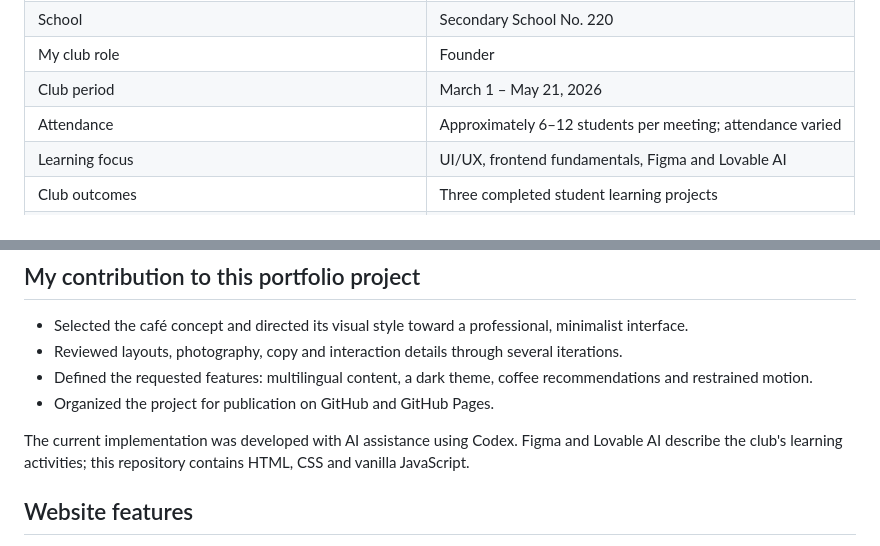
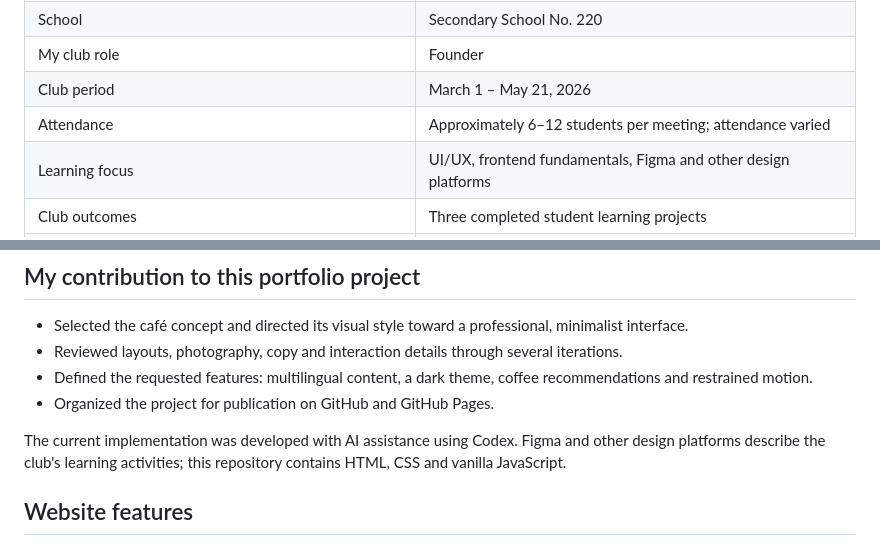
Before and after one commit to Castello7/kroshka-coffee, a Markdown page: README.md, 2 parts joined by grey strips. GitHub-like rendering.

Commit message:
Replace Lovable AI references with other design platforms

```diff
--- a/README.md
+++ b/README.md
@@ -15,7 +15,7 @@ Design Club was a student-led web-design club at Secondary School No. 220. I fou
 | My club role | Founder |
 | Club period | March 1 – May 21, 2026 |
 | Attendance | Approximately 6–12 students per meeting; attendance varied |
-| Learning focus | UI/UX, frontend fundamentals, Figma and Lovable AI |
+| Learning focus | UI/UX, frontend fundamentals, Figma and other design platforms |
 | Club outcomes | Three completed student learning projects |
 | Current Kroshka website implementation and publication | October 2026 |
 
@@ -28,7 +28,7 @@ Club members learned for their own development and built personal learning proje
 - Defined the requested features: multilingual content, a dark theme, coffee recommendations and restrained motion.
 - Organized the project for publication on GitHub and GitHub Pages.
 
-The current implementation was developed with AI assistance using Codex. Figma and Lovable AI describe the club's learning activities; this repository contains HTML, CSS and vanilla JavaScript.
+The current implementation was developed with AI assistance using Codex. Figma and other design platforms describe the club's learning activities; this repository contains HTML, CSS and vanilla JavaScript.
 
 ## Website features
 
```
